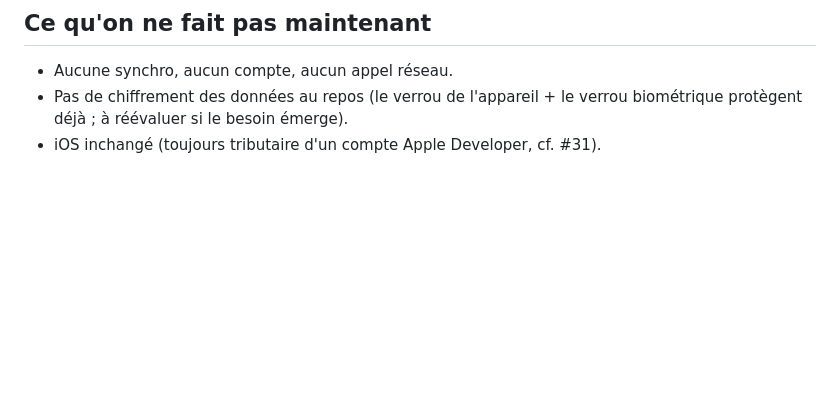
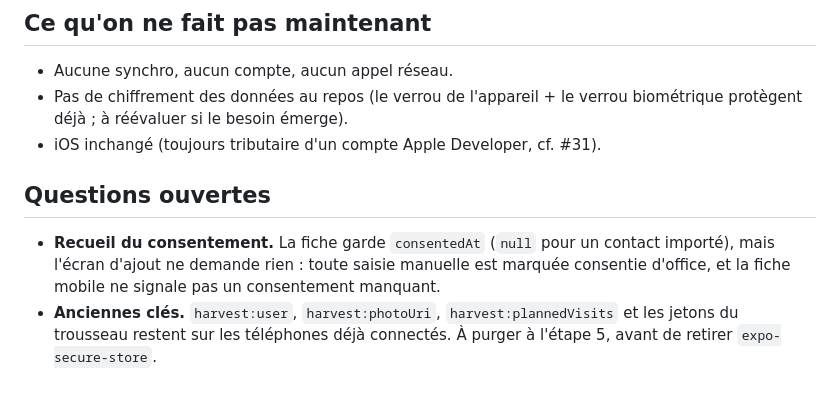
Before and after one commit to franckniat/evangelism-app, a Markdown page: docs/roadmap-version-locale.md, the part around one of its changes. GitHub-like rendering; blank space fills up the shorter version.

```diff
--- a/docs/roadmap-version-locale.md
+++ b/docs/roadmap-version-locale.md
@@ -174,3 +182,13 @@ un plus qui réconcilie en arrière-plan, jamais un préalable au fonctionnement
 - Pas de chiffrement des données au repos (le verrou de l'appareil + le
   verrou biométrique protègent déjà ; à réévaluer si le besoin émerge).
 - iOS inchangé (toujours tributaire d'un compte Apple Developer, cf. #31).
+
+## Questions ouvertes
+
+- **Recueil du consentement.** La fiche garde `consentedAt` (`null` pour un
+  contact importé), mais l'écran d'ajout ne demande rien : toute saisie manuelle
+  est marquée consentie d'office, et la fiche mobile ne signale pas un
+  consentement manquant.
+- **Anciennes clés.** `harvest:user`, `harvest:photoUri`, `harvest:plannedVisits`
+  et les jetons du trousseau restent sur les téléphones déjà connectés. À purger
+  à l'étape 5, avant de retirer `expo-secure-store`.
```
Also changed, not shown: other parts of docs/roadmap-version-locale.md (+17 -9 lines).
